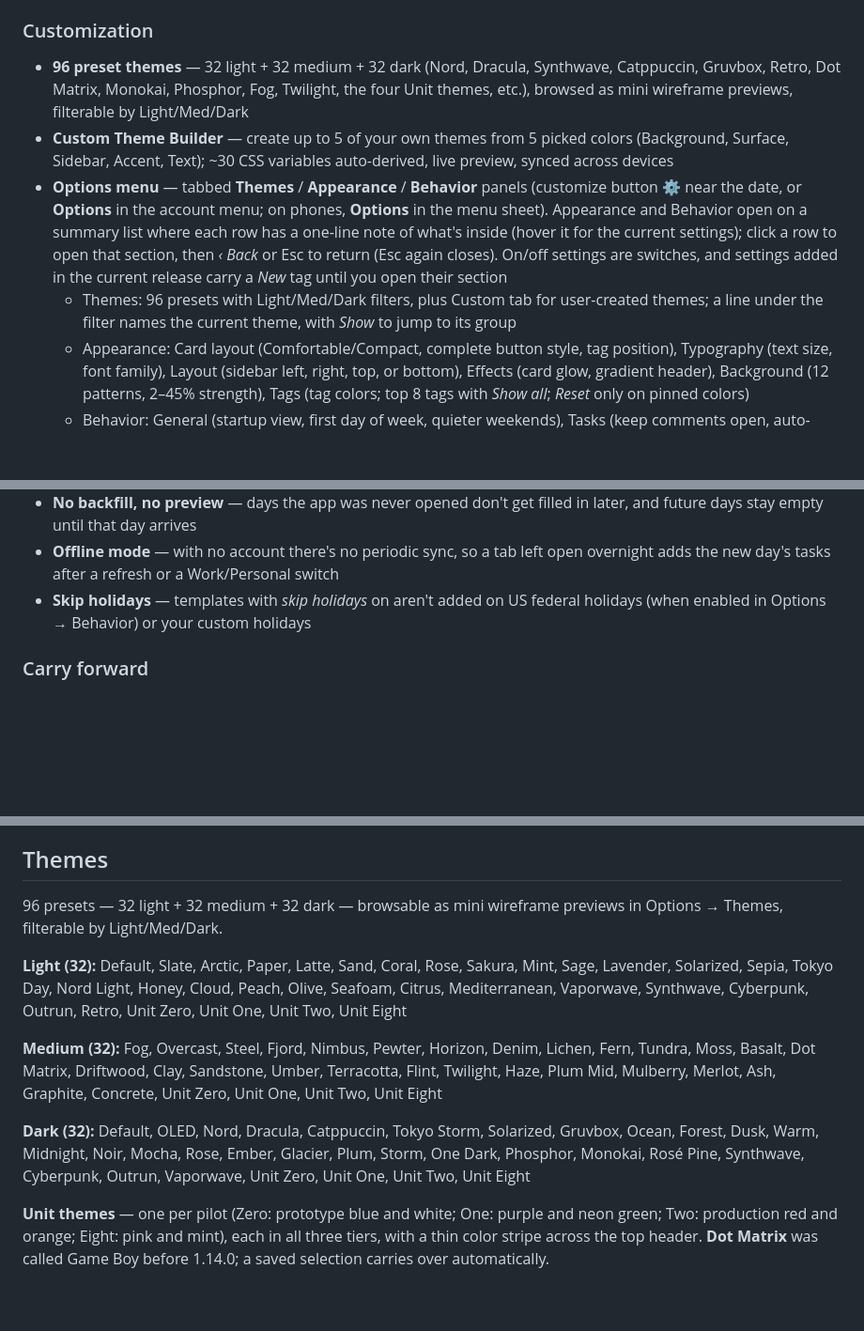
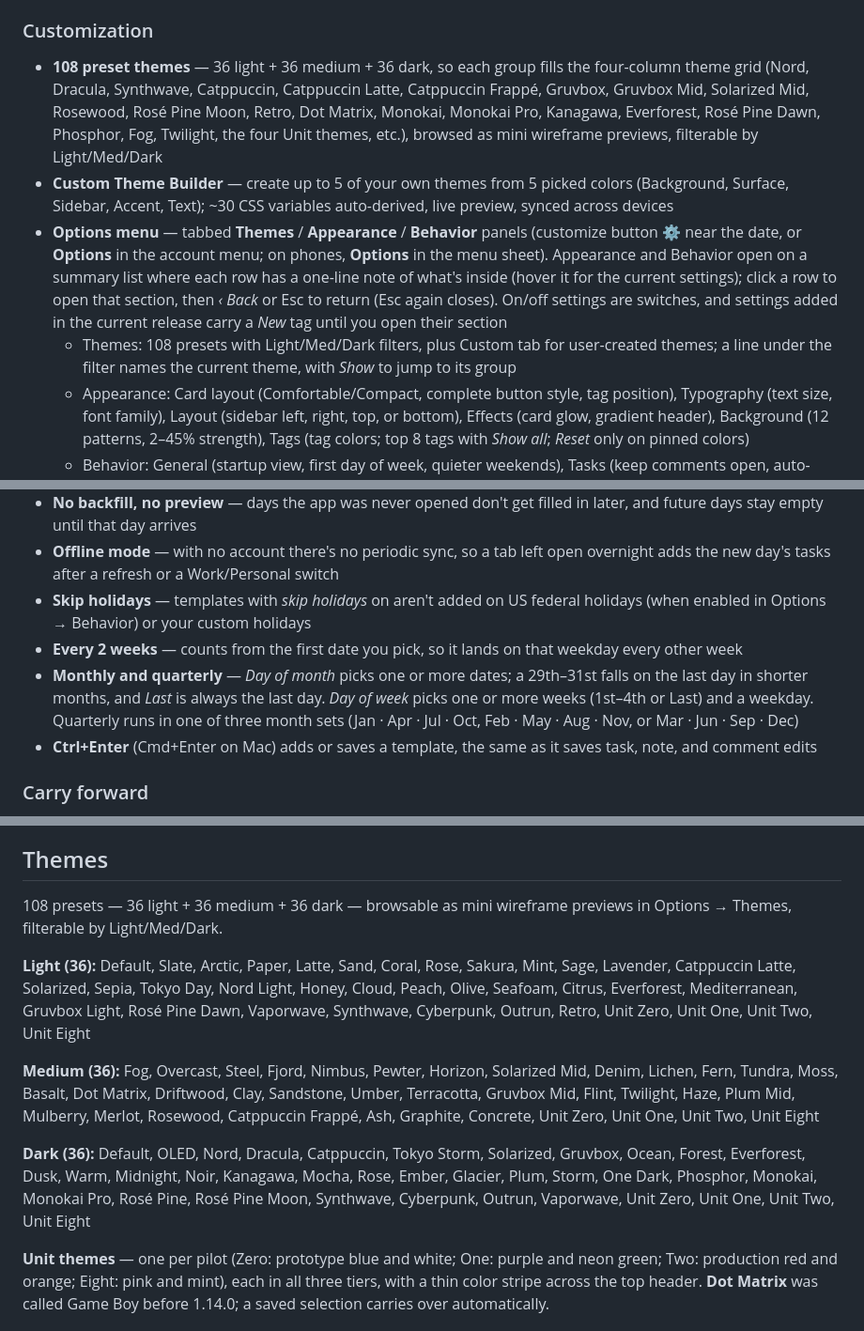
Before and after one commit to KeithRHayden/work_desk, a Markdown page: README.md, 3 parts joined by grey strips. Shown at 94% size. Rendered like a GitHub page; blank space fills up the shorter version.

```diff
--- a/README.md
+++ b/README.md
@@ -59,10 +59,10 @@ A personal daily desk for tasks, notes, and light project tracking — with opti
 
 ### Customization
 
-- **96 preset themes** — 32 light + 32 medium + 32 dark (Nord, Dracula, Synthwave, Catppuccin, Gruvbox, Retro, Dot Matrix, Monokai, Phosphor, Fog, Twilight, the four Unit themes, etc.), browsed as mini wireframe previews, filterable by Light/Med/Dark
+- **108 preset themes** — 36 light + 36 medium + 36 dark, so each group fills the four-column theme grid (Nord, Dracula, Synthwave, Catppuccin, Catppuccin Latte, Catppuccin Frappé, Gruvbox, Gruvbox Mid, Solarized Mid, Rosewood, Rosé Pine Moon, Retro, Dot Matrix, Monokai, Monokai Pro, Kanagawa, Everforest, Rosé Pine Dawn, Phosphor, Fog, Twilight, the four Unit themes, etc.), browsed as mini wireframe previews, filterable by Light/Med/Dark
 - **Custom Theme Builder** — create up to 5 of your own themes from 5 picked colors (Background, Surface, Sidebar, Accent, Text); ~30 CSS variables auto-derived, live preview, synced across devices
 - **Options menu** — tabbed **Themes** / **Appearance** / **Behavior** panels (customize button ⚙ near the date, or **Options** in the account menu; on phones, **Options** in the menu sheet). Appearance and Behavior open on a summary list where each row has a one-line note of what's inside (hover it for the current settings); click a row to open that section, then *‹ Back* or Esc to return (Esc again closes). On/off settings are switches, and settings added in the current release carry a *New* tag until you open their section
-  - Themes: 96 presets with Light/Med/Dark filters, plus Custom tab for user-created themes; a line under the filter names the current theme, with *Show* to jump to its group
+  - Themes: 108 presets with Light/Med/Dark filters, plus Custom tab for user-created themes; a line under the filter names the current theme, with *Show* to jump to its group
   - Appearance: Card layout (Comfortable/Compact, complete button style, tag position), Typography (text size, font family), Layout (sidebar left, right, top, or bottom), Effects (card glow, gradient header), Background (12 patterns, 2–45% strength), Tags (tag colors; top 8 tags with *Show all*; *Reset* only on pinned colors)
   - Behavior: General (startup view, first day of week, quieter weekends), Tasks (keep comments open, auto-collapse completed with threshold 3–20, auto carry each day, celebration confetti, confirm before delete, strike-through completed tasks), Projects (truncate long notes), Insights (weekends don't break streaks), Holidays (past custom holidays hidden behind *Show past*)
   - *Reset to defaults* at the bottom of Appearance and Behavior restores new-install settings for that tab; theme, pinned tag colors, and custom holidays are kept
@@ -104,6 +104,9 @@ The details behind the features above: when things happen automatically, and wha
 - **No backfill, no preview** — days the app was never opened don't get filled in later, and future days stay empty until that day arrives
 - **Offline mode** — with no account there's no periodic sync, so a tab left open overnight adds the new day's tasks after a refresh or a Work/Personal switch
 - **Skip holidays** — templates with *skip holidays* on aren't added on US federal holidays (when enabled in Options → Behavior) or your custom holidays
+- **Every 2 weeks** — counts from the first date you pick, so it lands on that weekday every other week
+- **Monthly and quarterly** — *Day of month* picks one or more dates; a 29th–31st falls on the last day in shorter months, and *Last* is always the last day. *Day of week* picks one or more weeks (1st–4th or Last) and a weekday. Quarterly runs in one of three month sets (Jan · Apr · Jul · Oct, Feb · May · Aug · Nov, or Mar · Jun · Sep · Dec)
+- **Ctrl+Enter** (Cmd+Enter on Mac) adds or saves a template, the same as it saves task, note, and comment edits
 
 ### Carry forward
 
@@ -264,13 +267,13 @@ E2E covers add → New, complete/uncomplete, reload persistence, export tombston
 
 ## Themes
 
-96 presets — 32 light + 32 medium + 32 dark — browsable as mini wireframe previews in Options → Themes, filterable by Light/Med/Dark.
+108 presets — 36 light + 36 medium + 36 dark — browsable as mini wireframe previews in Options → Themes, filterable by Light/Med/Dark.
 
-**Light (32):** Default, Slate, Arctic, Paper, Latte, Sand, Coral, Rose, Sakura, Mint, Sage, Lavender, Solarized, Sepia, Tokyo Day, Nord Light, Honey, Cloud, Peach, Olive, Seafoam, Citrus, Mediterranean, Vaporwave, Synthwave, Cyberpunk, Outrun, Retro, Unit Zero, Unit One, Unit Two, Unit Eight
+**Light (36):** Default, Slate, Arctic, Paper, Latte, Sand, Coral, Rose, Sakura, Mint, Sage, Lavender, Catppuccin Latte, Solarized, Sepia, Tokyo Day, Nord Light, Honey, Cloud, Peach, Olive, Seafoam, Citrus, Everforest, Mediterranean, Gruvbox Light, Rosé Pine Dawn, Vaporwave, Synthwave, Cyberpunk, Outrun, Retro, Unit Zero, Unit One, Unit Two, Unit Eight
 
-**Medium (32):** Fog, Overcast, Steel, Fjord, Nimbus, Pewter, Horizon, Denim, Lichen, Fern, Tundra, Moss, Basalt, Dot Matrix, Driftwood, Clay, Sandstone, Umber, Terracotta, Flint, Twilight, Haze, Plum Mid, Mulberry, Merlot, Ash, Graphite, Concrete, Unit Zero, Unit One, Unit Two, Unit Eight
+**Medium (36):** Fog, Overcast, Steel, Fjord, Nimbus, Pewter, Horizon, Solarized Mid, Denim, Lichen, Fern, Tundra, Moss, Basalt, Dot Matrix, Driftwood, Clay, Sandstone, Umber, Terracotta, Gruvbox Mid, Flint, Twilight, Haze, Plum Mid, Mulberry, Merlot, Rosewood, Catppuccin Frappé, Ash, Graphite, Concrete, Unit Zero, Unit One, Unit Two, Unit Eight
 
-**Dark (32):** Default, OLED, Nord, Dracula, Catppuccin, Tokyo Storm, Solarized, Gruvbox, Ocean, Forest, Dusk, Warm, Midnight, Noir, Mocha, Rose, Ember, Glacier, Plum, Storm, One Dark, Phosphor, Monokai, Rosé Pine, Synthwave, Cyberpunk, Outrun, Vaporwave, Unit Zero, Unit One, Unit Two, Unit Eight
+**Dark (36):** Default, OLED, Nord, Dracula, Catppuccin, Tokyo Storm, Solarized, Gruvbox, Ocean, Forest, Everforest, Dusk, Warm, Midnight, Noir, Kanagawa, Mocha, Rose, Ember, Glacier, Plum, Storm, One Dark, Phosphor, Monokai, Monokai Pro, Rosé Pine, Rosé Pine Moon, Synthwave, Cyberpunk, Outrun, Vaporwave, Unit Zero, Unit One, Unit Two, Unit Eight
 
 **Unit themes** — one per pilot (Zero: prototype blue and white; One: purple and neon green; Two: production red and orange; Eight: pink and mint), each in all three tiers, with a thin color stripe across the top header. **Dot Matrix** was called Game Boy before 1.14.0; a saved selection carries over automatically.
 
```
Also changed, not shown: other parts of README.md (+2 -2 lines).
